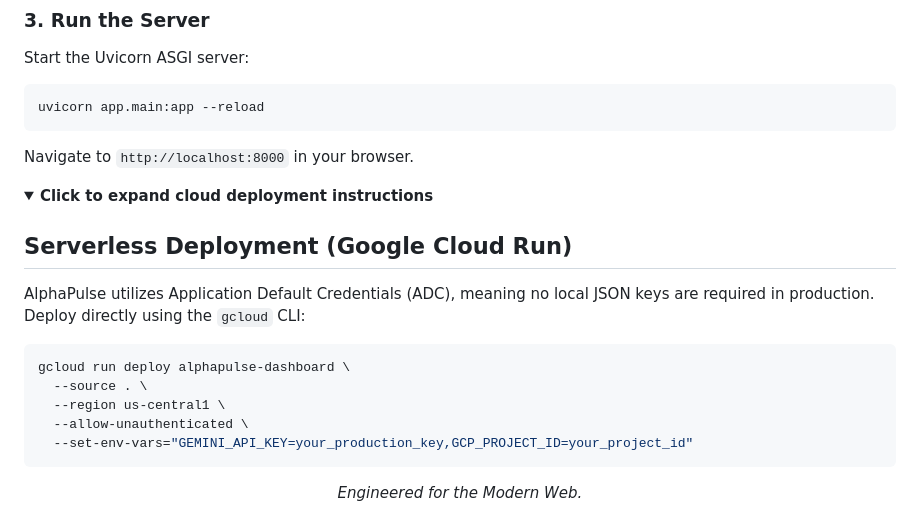
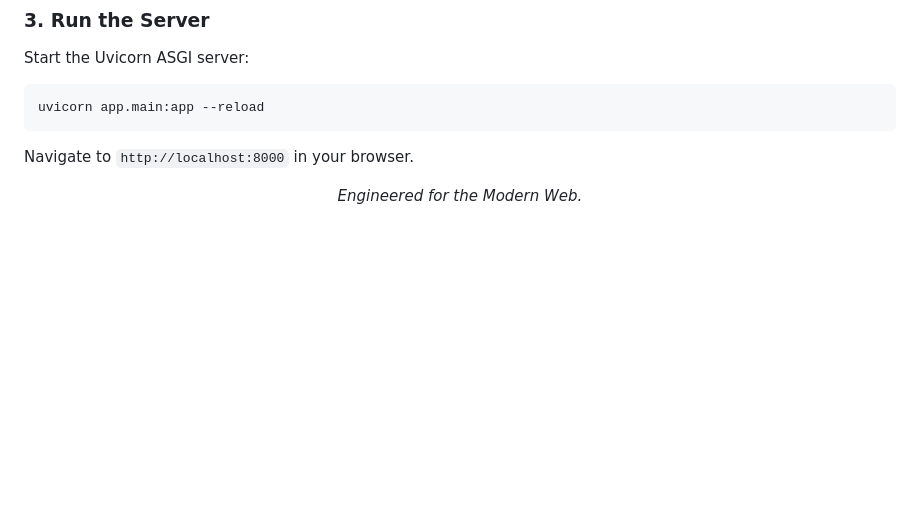
Before and after one commit to sketchylambda/stock-anomalies-agent, a Markdown page: README.md, the part around one of its changes. Drawn GitHub-style; folded sections open; blank space fills up the shorter version.

````diff
--- a/README.md
+++ b/README.md
@@ -109,19 +109,6 @@ Navigate to `http://localhost:8000` in your browser.
 
 </details>
 
-<details>
-<summary><b>Click to expand cloud deployment instructions</b></summary>
-
-## Serverless Deployment (Google Cloud Run)
-AlphaPulse utilizes Application Default Credentials (ADC), meaning no local JSON keys are required in production. Deploy directly using the `gcloud` CLI:
-```bash
-gcloud run deploy alphapulse-dashboard \
-  --source . \
-  --region us-central1 \
-  --allow-unauthenticated \
-  --set-env-vars="GEMINI_API_KEY=your_production_key,GCP_PROJECT_ID=your_project_id"
-```
-</details>
 <div align="center">
 <i>Engineered for the Modern Web.</i>
 </div>
````
Also changed, not shown: other parts of README.md (+3 -3 lines).
